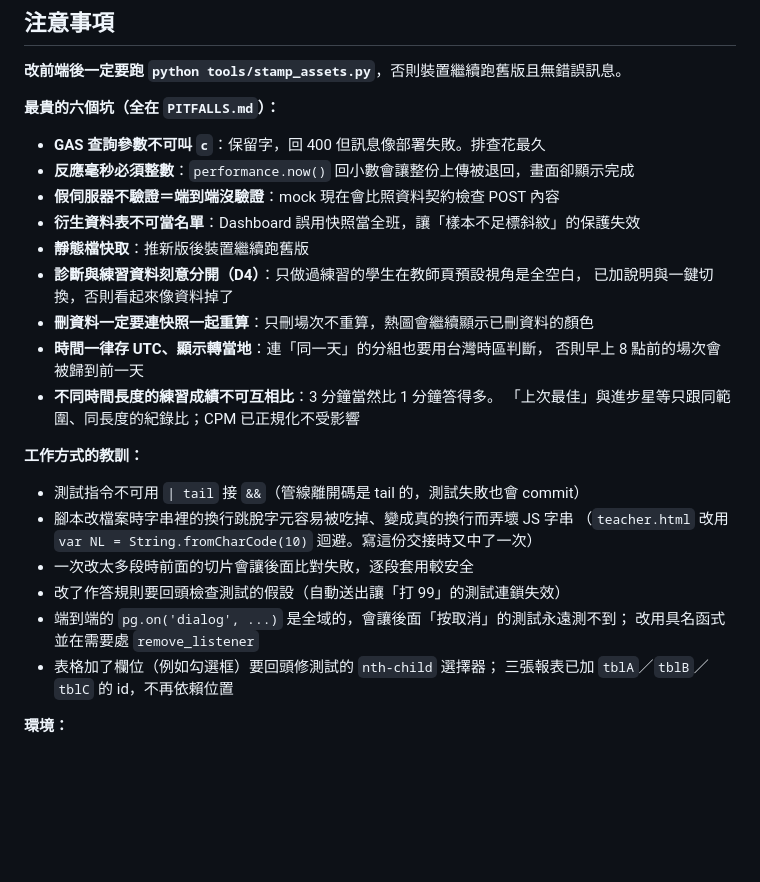
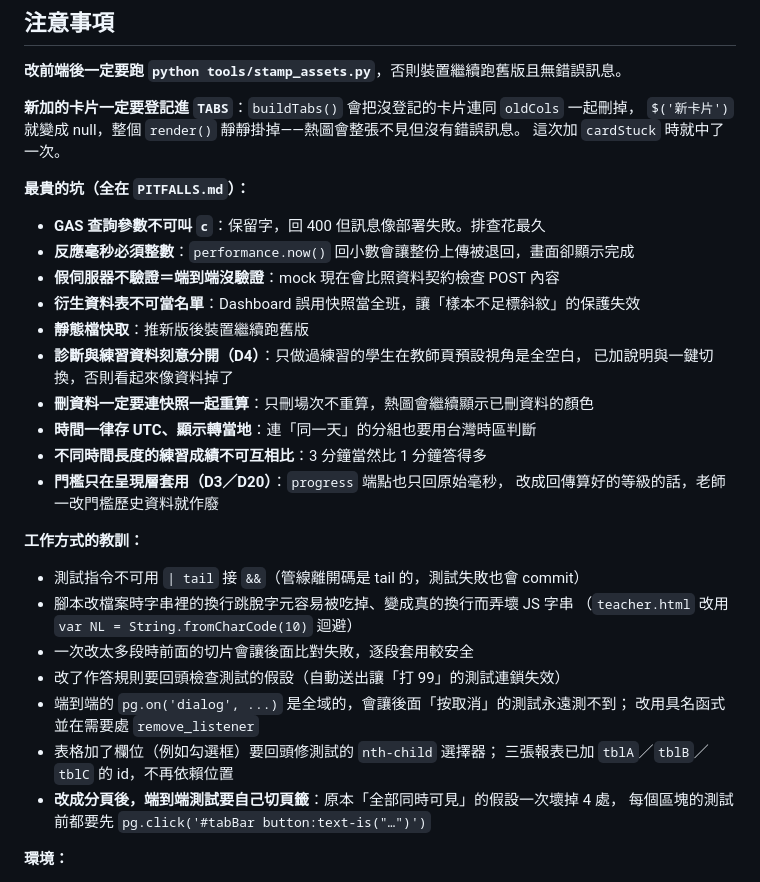
Before and after one commit to wukolo1206/times-table-diagnostic, a Markdown page: handoff.md, the part around one of its changes. Drawn GitHub-style; blank space fills up the shorter version.

```diff
--- a/handoff.md
+++ b/handoff.md
@@ -57,7 +78,11 @@
 
 **改前端後一定要跑 `python tools/stamp_assets.py`**，否則裝置繼續跑舊版且無錯誤訊息。
 
-**最貴的六個坑（全在 `PITFALLS.md`）：**
+**新加的卡片一定要登記進 `TABS`**：`buildTabs()` 會把沒登記的卡片連同 `oldCols` 一起刪掉，
+`$('新卡片')` 就變成 null，整個 `render()` 靜靜掛掉——熱圖會整張不見但沒有錯誤訊息。
+這次加 `cardStuck` 時就中了一次。
+
+**最貴的坑（全在 `PITFALLS.md`）：**
 
 - **GAS 查詢參數不可叫 `c`**：保留字，回 400 但訊息像部署失敗。排查花最久
 - **反應毫秒必須整數**：`performance.now()` 回小數會讓整份上傳被退回，畫面卻顯示完成
@@ -67,22 +92,24 @@
 - **診斷與練習資料刻意分開（D4）**：只做過練習的學生在教師頁預設視角是全空白，
   已加說明與一鍵切換，否則看起來像資料掉了
 - **刪資料一定要連快照一起重算**：只刪場次不重算，熱圖會繼續顯示已刪資料的顏色
-- **時間一律存 UTC、顯示轉當地**：連「同一天」的分組也要用台灣時區判斷，
-  否則早上 8 點前的場次會被歸到前一天
-- **不同時間長度的練習成績不可互相比**：3 分鐘當然比 1 分鐘答得多。
-  「上次最佳」與進步星等只跟同範圍、同長度的紀錄比；CPM 已正規化不受影響
+- **時間一律存 UTC、顯示轉當地**：連「同一天」的分組也要用台灣時區判斷
+- **不同時間長度的練習成績不可互相比**：3 分鐘當然比 1 分鐘答得多
+- **門檻只在呈現層套用（D3／D20）**：`progress` 端點也只回原始毫秒，
+  改成回傳算好的等級的話，老師一改門檻歷史資料就作廢
 
 **工作方式的教訓：**
 
 - 測試指令不可用 `| tail` 接 `&&`（管線離開碼是 tail 的，測試失敗也會 commit）
 - 腳本改檔案時字串裡的換行跳脫字元容易被吃掉、變成真的換行而弄壞 JS 字串
-  （`teacher.html` 改用 `var NL = String.fromCharCode(10)` 迴避。寫這份交接時又中了一次）
+  （`teacher.html` 改用 `var NL = String.fromCharCode(10)` 迴避）
 - 一次改太多段時前面的切片會讓後面比對失敗，逐段套用較安全
 - 改了作答規則要回頭檢查測試的假設（自動送出讓「打 99」的測試連鎖失效）
 - 端到端的 `pg.on('dialog', ...)` 是全域的，會讓後面「按取消」的測試永遠測不到；
   改用具名函式並在需要處 `remove_listener`
 - 表格加了欄位（例如勾選框）要回頭修測試的 `nth-child` 選擇器；
   三張報表已加 `tblA`／`tblB`／`tblC` 的 id，不再依賴位置
+- **改成分頁後，端到端測試要自己切頁籤**：原本「全部同時可見」的假設一次壞掉 4 處，
+  每個區塊的測試前都要先 `pg.click('#tabBar button:text-is("…")')`
 
 **環境：**
 
```
Also changed, not shown: other parts of handoff.md (+32 -11 lines), CLAUDE.md (+1 -1 lines).
